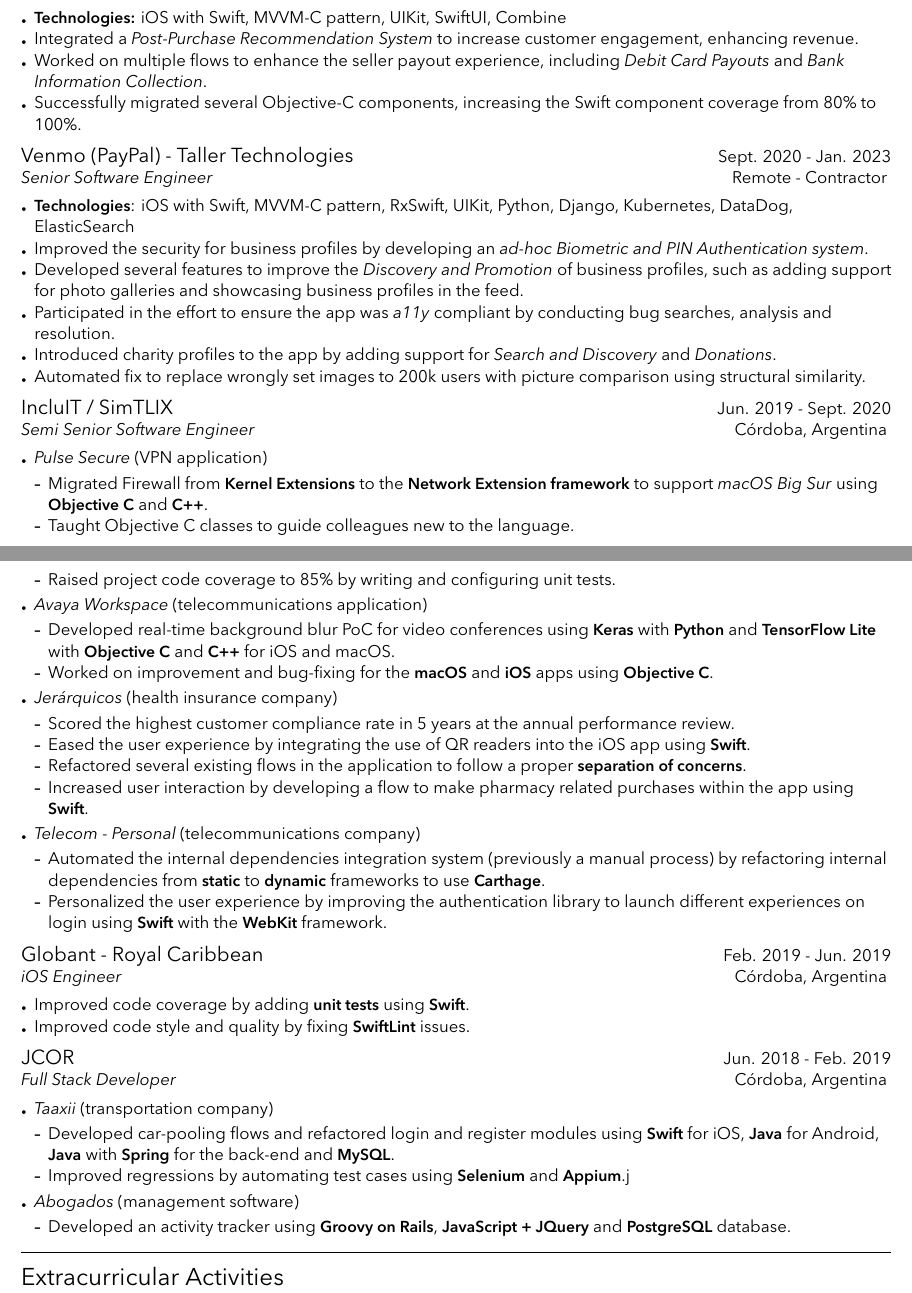
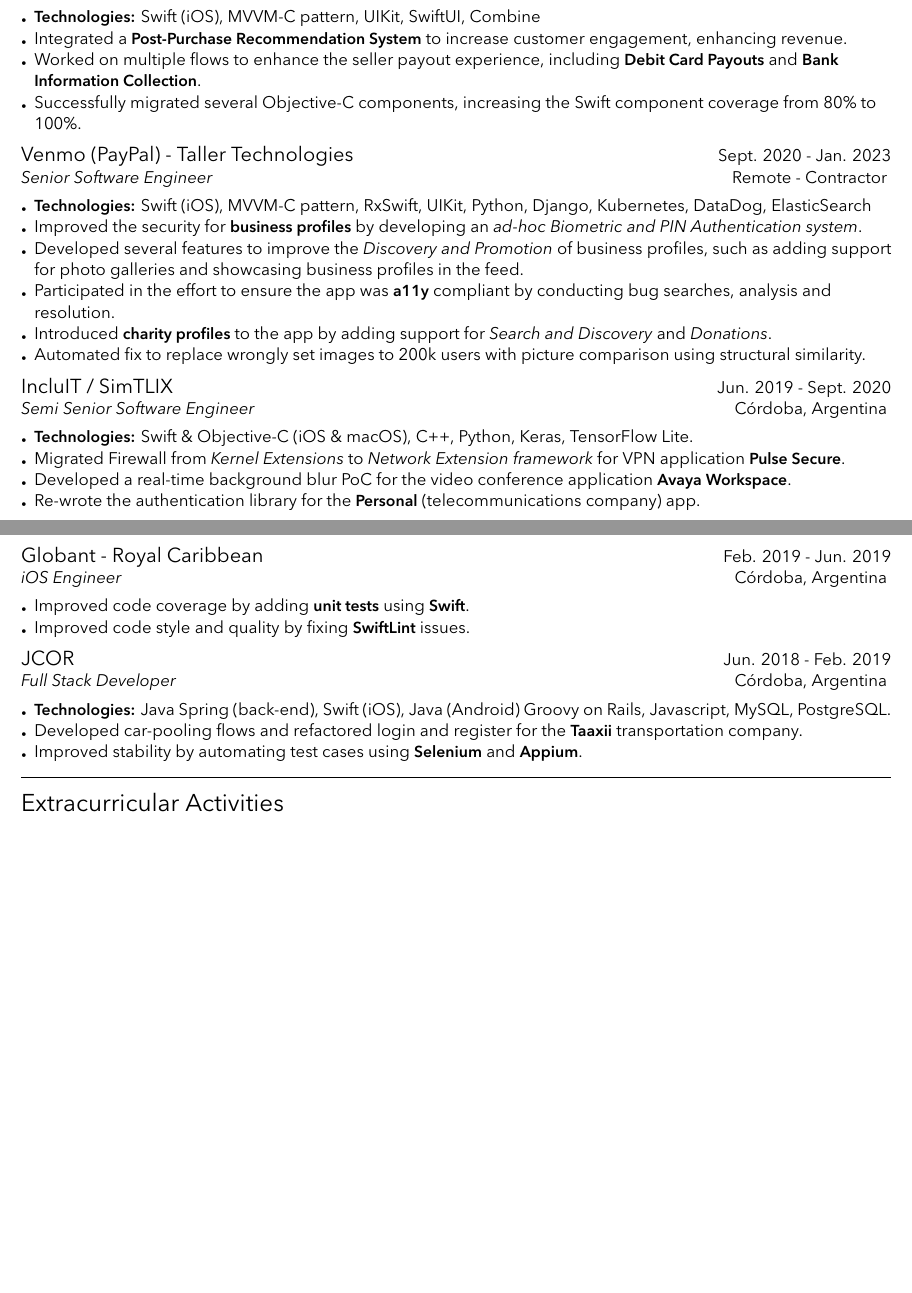
Before and after one commit to rusito-23/curriculum, a LaTeX CV (curriculum.tex): two parts of pages 1 and 2 of 2, joined at a grey line, cut so that both start at the same text, the shorter picture padded with empty space. Compiled offline with XeLaTeX.

Commit message:
Finish polishing all the experience sections

```diff
--- a/curriculum.tex
+++ b/curriculum.tex
@@ -91,13 +94,14 @@
 
         \begin{sectionitemlist}
         \item{
-            \textbf{Technologies:} iOS with Swift, MVVM-C pattern, UIKit, SwiftUI, Combine
+            \textbf{Technologies:} Swift (iOS), MVVM-C pattern, UIKit, SwiftUI, Combine
         }
         \item{
-            Integrated a \textit{Post-Purchase Recommendation System} to increase customer engagement, enhancing revenue.
+            Integrated a \textbf{Post-Purchase Recommendation System} to increase customer engagement, enhancing revenue.
         }
         \item{
-            Worked on multiple flows to enhance the seller payout experience, including \textit{Debit Card Payouts} and \textit{Bank Information Collection}.
+            Worked on multiple flows to enhance the seller payout experience,
+            including \textbf{Debit Card Payouts} and \textbf{Bank Information Collection}.
         }
         \item{
             Successfully migrated several Objective-C components, increasing the Swift component coverage from 80\% to 100\%.
@@ -114,22 +118,24 @@
 
         \begin{sectionitemlist}
         \item{
-            \textbf{Technologies}: iOS with Swift, MVVM-C pattern, RxSwift, UIKit,
+            \textbf{Technologies:} Swift (iOS), MVVM-C pattern, RxSwift, UIKit,
             Python, Django, Kubernetes, DataDog, ElasticSearch
         }
         \item{
-            Improved the security for business profiles by developing an \textit{ad-hoc Biometric and PIN Authentication system}.
+            Improved the security for \textbf{business profiles}
+            by developing an \textit{ad-hoc Biometric and PIN Authentication system}.
         }
         \item{
-            Developed several features to improve the \textit{Discovery and Promotion} of business profiles,
-            such as adding support for photo galleries and showcasing business profiles in the feed.
+            Developed several features to improve the \textit{Discovery and Promotion}
+            of business profiles, such as adding support for photo galleries
+            and showcasing business profiles in the feed.
         }
         \item{
-            Participated in the effort to ensure the app was \textit{a11y} compliant
+            Participated in the effort to ensure the app was \textbf{a11y} compliant
             by conducting bug searches, analysis and resolution.
         }
         \item{
-            Introduced charity profiles to the app by adding support
+            Introduced \textbf{charity profiles} to the app by adding support
             for \textit{Search and Discovery} and \textit{Donations}.
         }
         \item{
@@ -143,77 +149,26 @@
     %---------------------------------------------------------------------------
 
     \makesectionitemheader
-        {IncluIT / SimTLIX}                             {Jun. 2019 - Sept. 2020}
-        {Semi Senior Software Engineer}                                {Córdoba, Argentina}
+        {IncluIT / SimTLIX}                    {Jun. 2019 - Sept. 2020}
+        {Semi Senior Software Engineer}        {Córdoba, Argentina}
 
         \begin{sectionitemlist}
-
-        % Pulse Secure
-        \item{\textit{Pulse Secure} (VPN application)}
-            \begin{sectionitemlist}
         \item{
-                Migrated Firewall from \textbf{Kernel Extensions} to the
-                \textbf{Network Extension framework} to support \textit{macOS Big Sur}
-                using \textbf{Objective C} and \textbf{C++}.
+            \textbf{Technologies:} Swift \& Objective-C (iOS \& macOS), C++,
+            Python, Keras, TensorFlow Lite.
         }
         \item{
-                Taught Objective C classes to guide colleagues new to the language.
+            Migrated Firewall from \textit{Kernel Extensions} to \textit{Network Extension framework}
+            for VPN application \textbf{Pulse Secure}.
         }
         \item{
-                Raised project code coverage to 85\% by writing and configuring unit tests.
-            }
-            \end{sectionitemlist}
-
-        % Avaya
-        \item{\textit{Avaya Workspace} (telecommunications application)}
-            \begin{sectionitemlist}
-            \item{
-                Developed real-time background blur PoC for video conferences using
-                \textbf{Keras} with \textbf{Python} and \textbf{TensorFlow Lite}
-                with \textbf{Objective C} and \textbf{C++} for iOS and macOS.
+            Developed a real-time background blur PoC for the video
+            conference application \textbf{Avaya Workspace}.
         }
         \item{
-                Worked on improvement and bug-fixing for the \textbf{macOS}
-                and \textbf{iOS} apps using \textbf{Objective C}.
+            Re-wrote the authentication library for the \textbf{Personal}
+            (telecommunications company) app.
         }
-            \end{sectionitemlist}
-
-        % Jerárquicos
-        \item{\textit{Jerárquicos} (health insurance company)}
-            \begin{sectionitemlist}
-            \item{
-                Scored the highest customer compliance rate
-                in 5 years at the annual performance review.
-            }
-            \item{
-                Eased the user experience by integrating the use of
-                QR readers into the iOS app using \textbf{Swift}.
-            }
-            \item{
-                Refactored several existing flows in the application
-                to follow a proper \textbf{separation of concerns}.
-            }
-            \item {
-                Increased user interaction by developing a flow to make pharmacy
-                related purchases within the app using \textbf{Swift}.
-            }
-            \end{sectionitemlist}
-
-        % Telecom
-        \item{\textit{Telecom - Personal} (telecommunications company)}
-            \begin{sectionitemlist}
-            \item{
-                Automated the internal dependencies integration system
-                (previously a manual process) by refactoring internal dependencies
-                from \textbf{static} to \textbf{dynamic} frameworks to use \textbf{Carthage}.
-            }
-            \item{
-                Personalized the user experience by improving the authentication
-                library to launch different experiences on login using
-                \textbf{Swift} with the \textbf{WebKit} framework.
-            }
-            \end{sectionitemlist}
-
         \end{sectionitemlist}
 
     %---------------------------------------------------------------------------
@@ -234,35 +189,22 @@
     %---------------------------------------------------------------------------
 
     \makesectionitemheader
-        {JCOR}                                              {Jun. 2018 - Feb. 2019}
-        {Full Stack Developer}                                 {Córdoba, Argentina}
+        {JCOR}                               {Jun. 2018 - Feb. 2019}
+        {Full Stack Developer}               {Córdoba, Argentina}
 
         \begin{sectionitemlist}
-
-        % Taaxii
-        \item{\textit{Taaxii} (transportation company)}
-            \begin{sectionitemlist}
         \item{
-                Developed car-pooling flows and refactored login and register
-                modules using \textbf{Swift} for iOS, \textbf{Java} for Android,
-                \textbf{Java} with \textbf{Spring} for the back-end and \textbf{MySQL}.
+            \textbf{Technologies:} Java Spring (back-end), Swift (iOS), Java (Android)
+            Groovy on Rails, Javascript, MySQL, PostgreSQL.
         }
         \item{
-                Improved regressions by automating test cases
-                using \textbf{Selenium} and \textbf{Appium}.j
+            Developed car-pooling flows and refactored login and register for the
+            \textbf{Taaxii} transportation company.
         }
-            \end{sectionitemlist}
-
-        % Abogados
-        \item{\textit{Abogados} (management software)}
-            \begin{sectionitemlist}
         \item{
-                Developed an activity tracker using
-                \textbf{Groovy on Rails}, \textbf{JavaScript + JQuery}
-                and \textbf{PostgreSQL} database.
+            Improved stability by automating test cases using
+            \textbf{Selenium} and \textbf{Appium}.
         }
-            \end{sectionitemlist}
-
         \end{sectionitemlist}
 
 \end{cvsection}
```
Also changed, not shown: curriculum.tex (17 more changed lines). Lines whose indentation alone changed are shown as unchanged.
